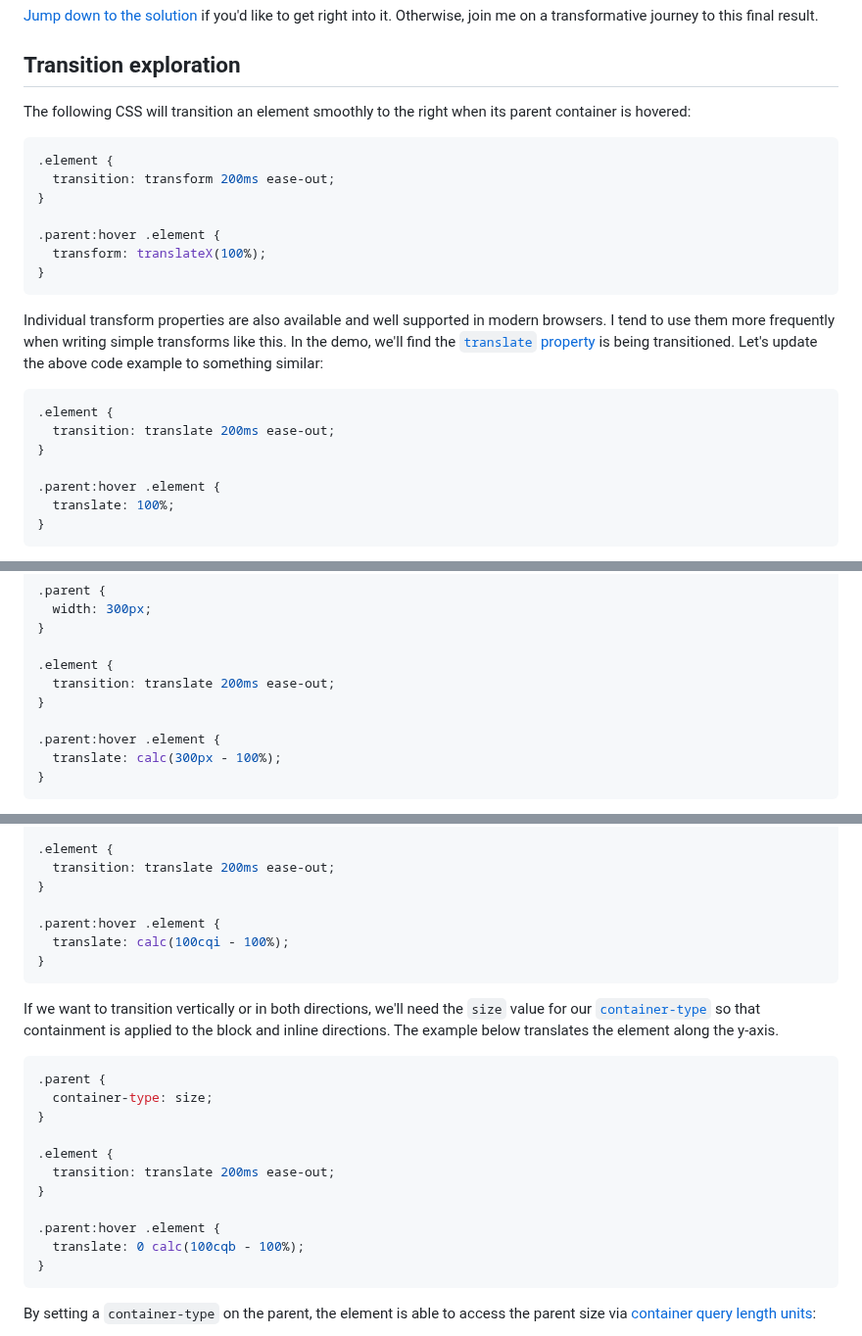
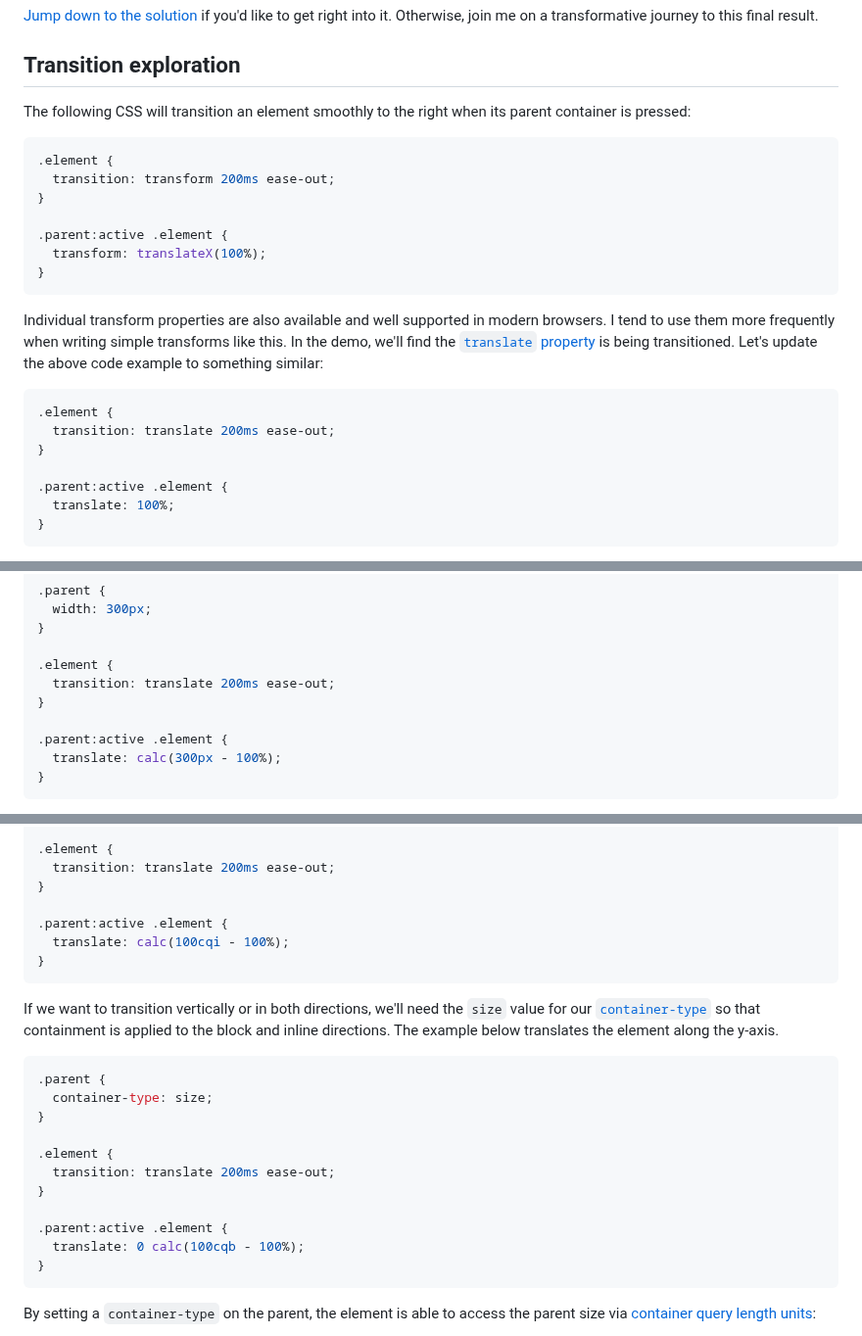
Before and after one commit to hexagoncircle/ryan-mulligan-dev, a Markdown page: src/blog/transition-to-the-other-side.md, 3 parts joined by grey strips. Shown at 98% size. Drawn GitHub-style.

Commit message:
Update examples

````diff
--- a/src/blog/transition-to-the-other-side.md
+++ b/src/blog/transition-to-the-other-side.md
@@ -20,14 +20,14 @@ Switch the translate option to `100cqi/cqb - 100%` then click and hold the conta
 
 ## Transition exploration
 
-The following CSS will transition an element smoothly to the right when its parent container is hovered:
+The following CSS will transition an element smoothly to the right when its parent container is pressed:
 
 ```scss
 .element {
   transition: transform 200ms ease-out;
 }
 
-.parent:hover .element {
+.parent:active .element {
   transform: translateX(100%);
 }
 ```
@@ -39,7 +39,7 @@ Individual transform properties are also available and well supported in modern
   transition: translate 200ms ease-out;
 }
 
-.parent:hover .element {
+.parent:active .element {
   translate: 100%;
 }
 ```
@@ -62,7 +62,7 @@ If we knew the exact dimensions of the parent container, we could declare a `cal
   transition: translate 200ms ease-out;
 }
 
-.parent:hover .element {
+.parent:active .element {
   translate: calc(300px - 100%);
 }
 ```
@@ -106,7 +106,7 @@ Here's the gist when we only need to transition to the opposite side of the pare
   transition: translate 200ms ease-out;
 }
 
-.parent:hover .element {
+.parent:active .element {
   translate: calc(100cqi - 100%);
 }
 ```
@@ -122,7 +122,7 @@ If we want to transition vertically or in both directions, we'll need the `size`
   transition: translate 200ms ease-out;
 }
 
-.parent:hover .element {
+.parent:active .element {
   translate: 0 calc(100cqb - 100%);
 }
 ```
````
Also changed, not shown: other parts of src/blog/transition-to-the-other-side.md (+1 -1 lines).
